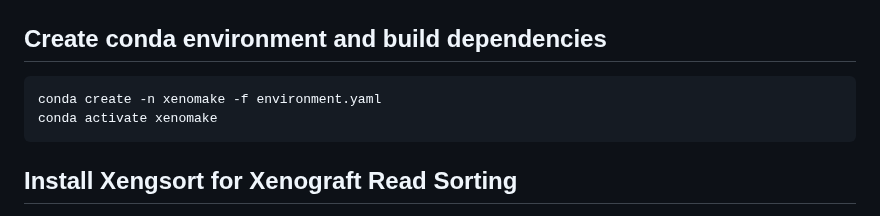
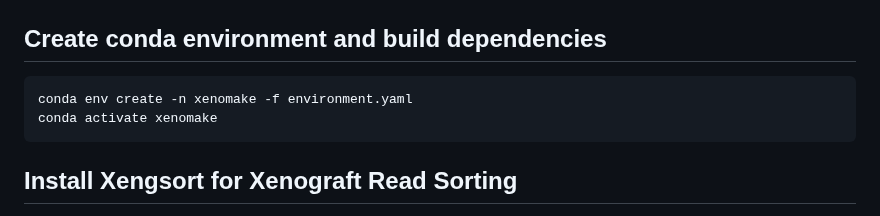
Before and after one commit to istrope/Xenomake, a Markdown page: README.md, the part around the change. GitHub-like rendering.

````diff
--- a/README.md
+++ b/README.md
@@ -12,7 +12,7 @@ cd xenomake
 
 ## Create conda environment and build dependencies
 ```
-conda create -n xenomake -f environment.yaml
+conda env create -n xenomake -f environment.yaml
 conda activate xenomake
 ```
 ## Install Xengsort for Xenograft Read Sorting <br>
````
